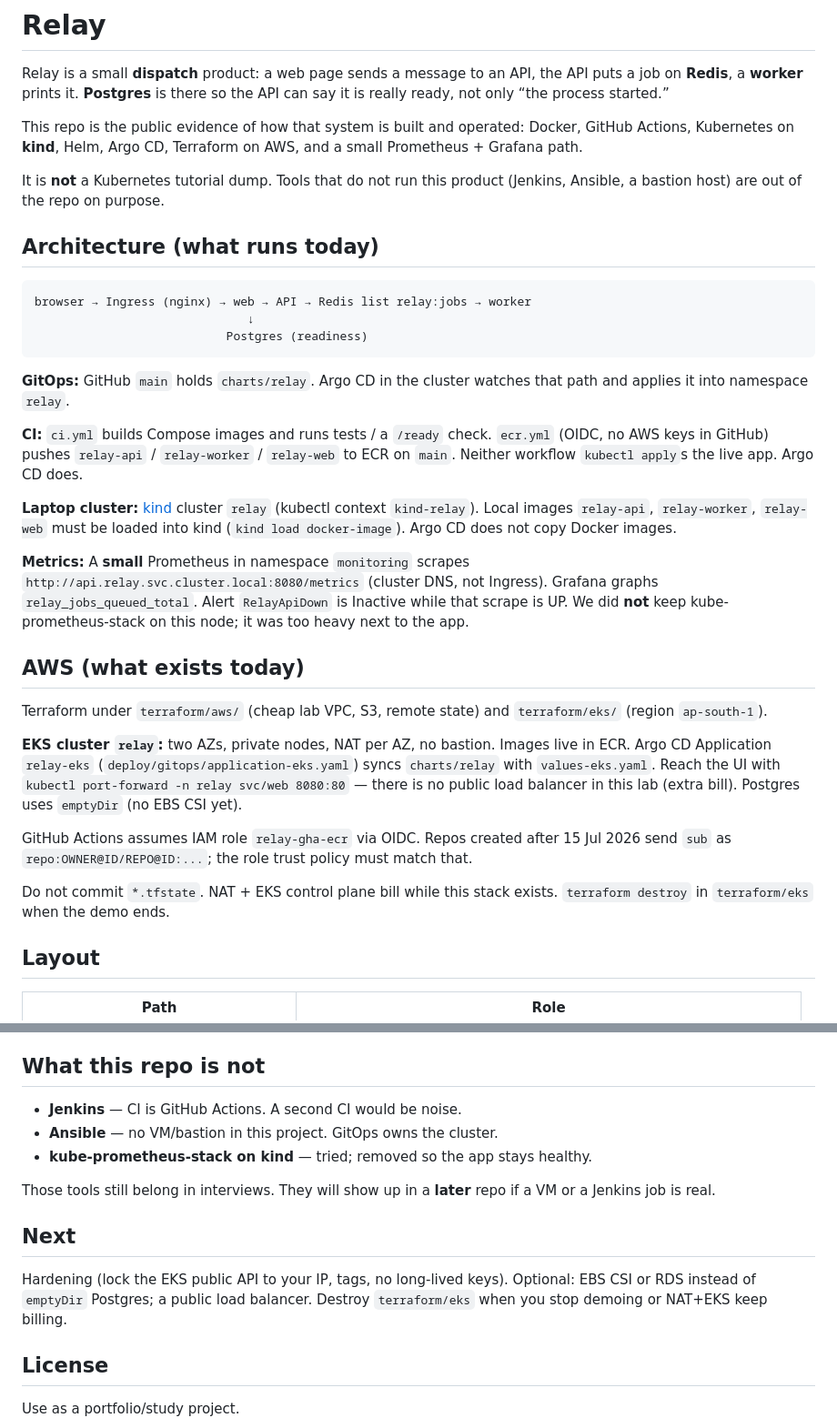
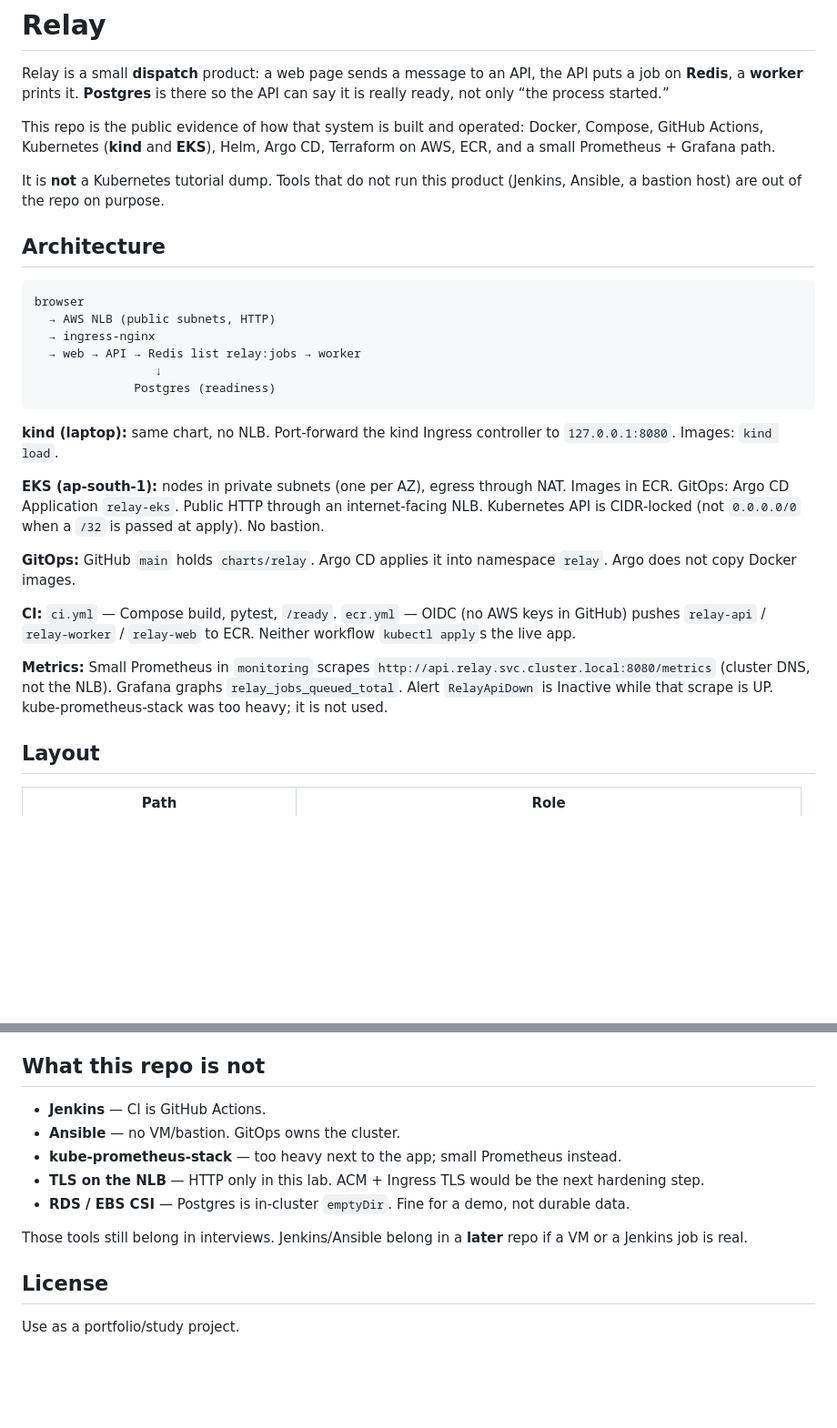
Before and after one commit to Sheshanadaf/Relay, a Markdown page: README.md, 2 parts joined by grey strips. Shown at 91% size. GitHub-like rendering; blank space fills up the shorter version.

````diff
--- a/README.md
+++ b/README.md
@@ -2,35 +2,30 @@
 
 Relay is a small **dispatch** product: a web page sends a message to an API, the API puts a job on **Redis**, a **worker** prints it. **Postgres** is there so the API can say it is really ready, not only “the process started.”
 
-This repo is the public evidence of how that system is built and operated: Docker, GitHub Actions, Kubernetes on **kind**, Helm, Argo CD, Terraform on AWS, and a small Prometheus + Grafana path.
+This repo is the public evidence of how that system is built and operated: Docker, Compose, GitHub Actions, Kubernetes (**kind** and **EKS**), Helm, Argo CD, Terraform on AWS, ECR, and a small Prometheus + Grafana path.
 
 It is **not** a Kubernetes tutorial dump. Tools that do not run this product (Jenkins, Ansible, a bastion host) are out of the repo on purpose.
 
-## Architecture (what runs today)
+## Architecture
 
 ```
-browser → Ingress (nginx) → web → API → Redis list relay:jobs → worker
-                              ↓
-                           Postgres (readiness)
+browser
+  → AWS NLB (public subnets, HTTP)
+  → ingress-nginx
+  → web → API → Redis list relay:jobs → worker
+                 ↓
+              Postgres (readiness)
 ```
 
-**GitOps:** GitHub `main` holds `charts/relay`. Argo CD in the cluster watches that path and applies it into namespace `relay`.
+**kind (laptop):** same chart, no NLB. Port-forward the kind Ingress controller to `127.0.0.1:8080`. Images: `kind load`.
 
-**CI:** `ci.yml` builds Compose images and runs tests / a `/ready` check. `ecr.yml` (OIDC, no AWS keys in GitHub) pushes `relay-api` / `relay-worker` / `relay-web` to ECR on `main`. Neither workflow `kubectl apply`s the live app. Argo CD does.
+**EKS (ap-south-1):** nodes in private subnets (one per AZ), egress through NAT. Images in ECR. GitOps: Argo CD Application `relay-eks`. Public HTTP through an internet-facing NLB. Kubernetes API is CIDR-locked (not `0.0.0.0/0` when a `/32` is passed at apply). No bastion.
 
-**Laptop cluster:** [kind](https://kind.sigs.k8s.io/) cluster `relay` (kubectl context `kind-relay`). Local images `relay-api`, `relay-worker`, `relay-web` must be loaded into kind (`kind load docker-image`). Argo CD does not copy Docker images.
+**GitOps:** GitHub `main` holds `charts/relay`. Argo CD applies it into namespace `relay`. Argo does not copy Docker images.
 
-**Metrics:** A **small** Prometheus in namespace `monitoring` scrapes `http://api.relay.svc.cluster.local:8080/metrics` (cluster DNS, not Ingress). Grafana graphs `relay_jobs_queued_total`. Alert `RelayApiDown` is Inactive while that scrape is UP. We did **not** keep kube-prometheus-stack on this node; it was too heavy next to the app.
+**CI:** `ci.yml` — Compose build, pytest, `/ready`. `ecr.yml` — OIDC (no AWS keys in GitHub) pushes `relay-api` / `relay-worker` / `relay-web` to ECR. Neither workflow `kubectl apply`s the live app.
 
-## AWS (what exists today)
-
-Terraform under `terraform/aws/` (cheap lab VPC, S3, remote state) and `terraform/eks/` (region `ap-south-1`).
-
-**EKS cluster `relay`:** two AZs, private nodes, NAT per AZ, no bastion. Images live in ECR. Argo CD Application `relay-eks` (`deploy/gitops/application-eks.yaml`) syncs `charts/relay` with `values-eks.yaml`. Reach the UI with `kubectl port-forward -n relay svc/web 8080:80` — there is no public load balancer in this lab (extra bill). Postgres uses `emptyDir` (no EBS CSI yet).
-
-GitHub Actions assumes IAM role `relay-gha-ecr` via OIDC. Repos created after 15 Jul 2026 send `sub` as `repo:OWNER@ID/REPO@ID:...`; the role trust policy must match that.
-
-Do not commit `*.tfstate`. NAT + EKS control plane bill while this stack exists. `terraform destroy` in `terraform/eks` when the demo ends.
+**Metrics:** Small Prometheus in `monitoring` scrapes `http://api.relay.svc.cluster.local:8080/metrics` (cluster DNS, not the NLB). Grafana graphs `relay_jobs_queued_total`. Alert `RelayApiDown` is Inactive while that scrape is UP. kube-prometheus-stack was too heavy; it is not used.
 
 ## Layout
 
@@ -123,15 +198,13 @@ Grafana: `http://127.0.0.1:3001` (admin / `relay-lab`) → Explore the same metr
 
 ## What this repo is not
 
-- **Jenkins** — CI is GitHub Actions. A second CI would be noise.
-- **Ansible** — no VM/bastion in this project. GitOps owns the cluster.
-- **kube-prometheus-stack on kind** — tried; removed so the app stays healthy.
+- **Jenkins** — CI is GitHub Actions.
+- **Ansible** — no VM/bastion. GitOps owns the cluster.
+- **kube-prometheus-stack** — too heavy next to the app; small Prometheus instead.
+- **TLS on the NLB** — HTTP only in this lab. ACM + Ingress TLS would be the next hardening step.
+- **RDS / EBS CSI** — Postgres is in-cluster `emptyDir`. Fine for a demo, not durable data.
 
-Those tools still belong in interviews. They will show up in a **later** repo if a VM or a Jenkins job is real.
-
-## Next
-
-Hardening (lock the EKS public API to your IP, tags, no long-lived keys). Optional: EBS CSI or RDS instead of `emptyDir` Postgres; a public load balancer. Destroy `terraform/eks` when you stop demoing or NAT+EKS keep billing.
+Those tools still belong in interviews. Jenkins/Ansible belong in a **later** repo if a VM or a Jenkins job is real.
 
 ## License
 
````
Also changed, not shown: other parts of README.md (+99 -19 lines).
